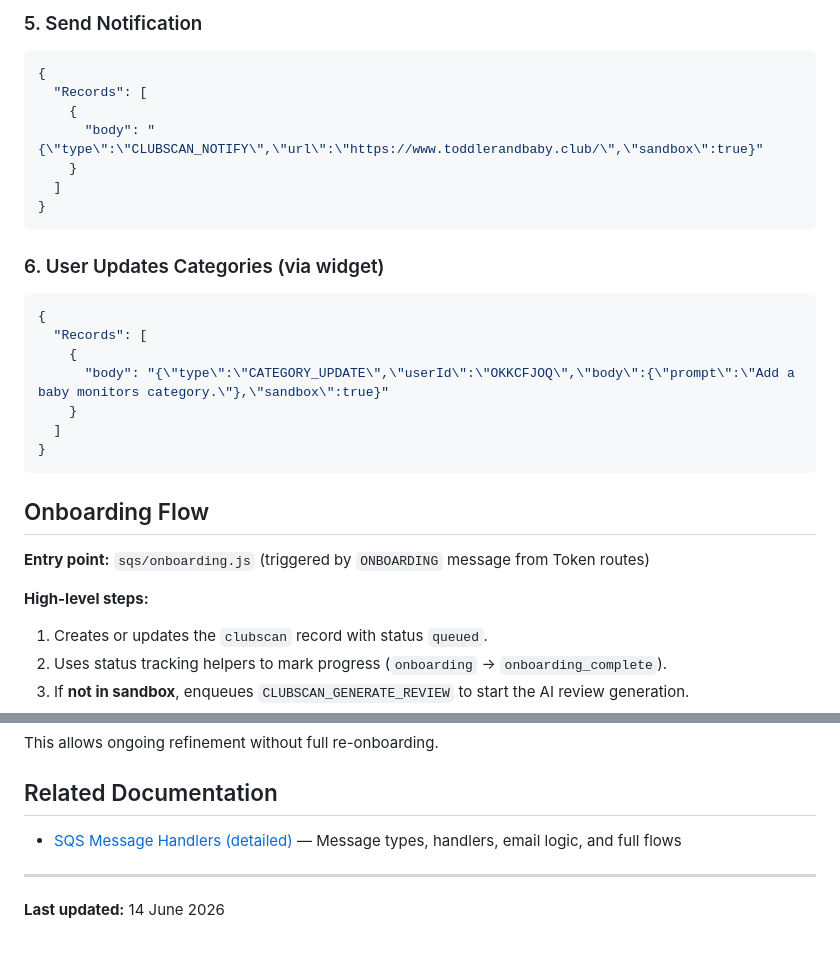
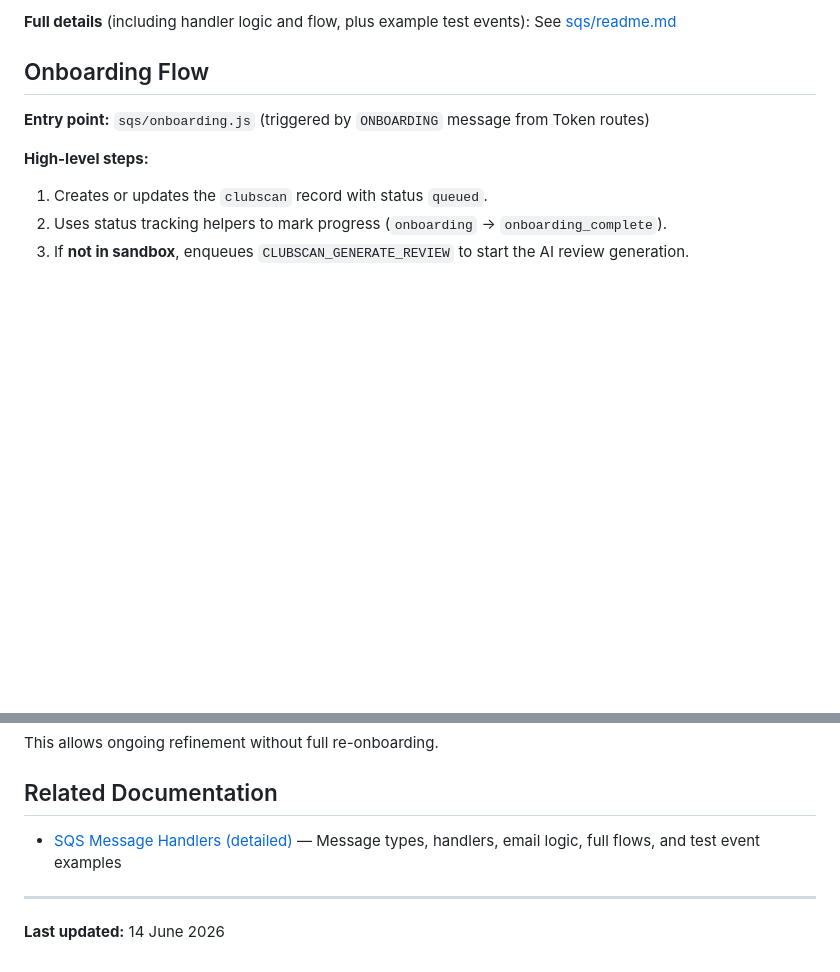
Before and after one commit to SimonBarnett/Madeira-AWS, a Markdown page: SQS/madeira-sqs-catalogue/README.md, 2 parts joined by grey strips. Rendered like a GitHub page; blank space fills up the shorter version.

````diff
--- a/SQS/madeira-sqs-catalogue/README.md
+++ b/SQS/madeira-sqs-catalogue/README.md
@@ -101,26 +49,4 @@ The main message types handled are:
-### 5. Send Notification
-
-```json
-{
-  "Records": [
-    {
-      "body": "{\"type\":\"CLUBSCAN_NOTIFY\",\"url\":\"https://www.toddlerandbaby.club/\",\"sandbox\":true}"
-    }
-  ]
-}
-```
-
-### 6. User Updates Categories (via widget)
-
-```json
-{
-  "Records": [
-    {
-      "body": "{\"type\":\"CATEGORY_UPDATE\",\"userId\":\"OKKCFJOQ\",\"body\":{\"prompt\":\"Add a baby monitors category.\"},\"sandbox\":true}"
-    }
-  ]
-}
-```
+**Full details** (including handler logic and flow, plus example test events): See [sqs/readme.md](./sqs/readme.md)
 
 ## Onboarding Flow
 
@@ -157,7 +83,7 @@ This allows ongoing refinement without full re-onboarding.
 
 ## Related Documentation
 
-- [SQS Message Handlers (detailed)](./sqs/readme.md) — Message types, handlers, email logic, and full flows
+- [SQS Message Handlers (detailed)](./sqs/readme.md) — Message types, handlers, email logic, full flows, and test event examples
 
 ---
 
````
Also changed, not shown: other parts of SQS/madeira-sqs-catalogue/README.md (+0 -52 lines).
